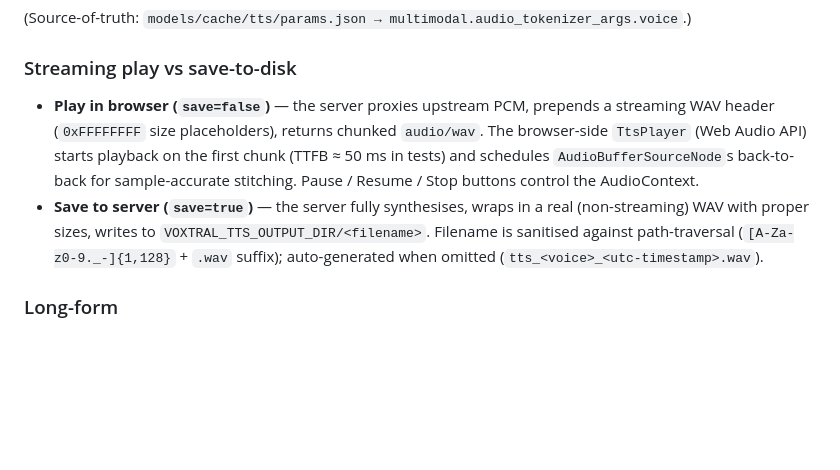
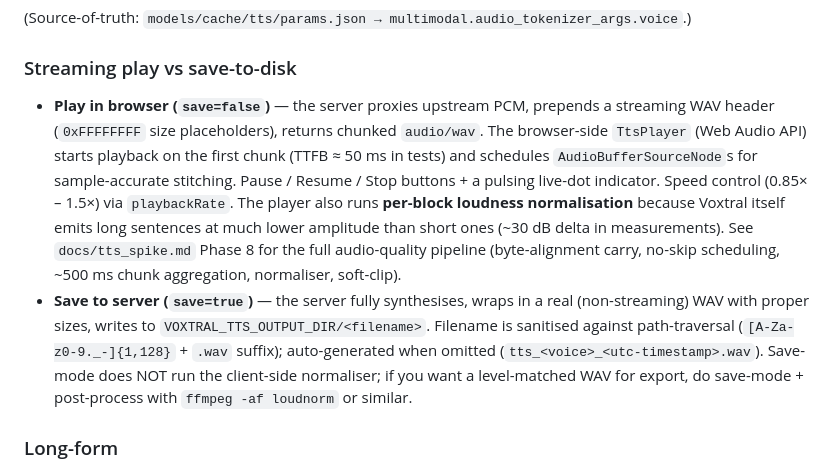
Before and after one commit to gjovanov/starling, a Markdown page: apps/vllm-server/README.md, the part around the change. Rendered like a GitHub page; blank space fills up the shorter version.

```diff
--- a/apps/vllm-server/README.md
+++ b/apps/vllm-server/README.md
@@ -118,8 +118,8 @@ The TTS tab in the web UI talks to a small REST surface that proxies to vllm-omn
 
 ### Streaming play vs save-to-disk
 
-- **Play in browser (`save=false`)** — the server proxies upstream PCM, prepends a streaming WAV header (`0xFFFFFFFF` size placeholders), returns chunked `audio/wav`. The browser-side `TtsPlayer` (Web Audio API) starts playback on the first chunk (TTFB ≈ 50 ms in tests) and schedules `AudioBufferSourceNode`s back-to-back for sample-accurate stitching. Pause / Resume / Stop buttons control the AudioContext.
-- **Save to server (`save=true`)** — the server fully synthesises, wraps in a real (non-streaming) WAV with proper sizes, writes to `VOXTRAL_TTS_OUTPUT_DIR/<filename>`. Filename is sanitised against path-traversal (`[A-Za-z0-9._-]{1,128}` + `.wav` suffix); auto-generated when omitted (`tts_<voice>_<utc-timestamp>.wav`).
+- **Play in browser (`save=false`)** — the server proxies upstream PCM, prepends a streaming WAV header (`0xFFFFFFFF` size placeholders), returns chunked `audio/wav`. The browser-side `TtsPlayer` (Web Audio API) starts playback on the first chunk (TTFB ≈ 50 ms in tests) and schedules `AudioBufferSourceNode`s for sample-accurate stitching. Pause / Resume / Stop buttons + a pulsing live-dot indicator. Speed control (0.85× – 1.5×) via `playbackRate`. The player also runs **per-block loudness normalisation** because Voxtral itself emits long sentences at much lower amplitude than short ones (~30 dB delta in measurements). See `docs/tts_spike.md` Phase 8 for the full audio-quality pipeline (byte-alignment carry, no-skip scheduling, ~500 ms chunk aggregation, normaliser, soft-clip).
+- **Save to server (`save=true`)** — the server fully synthesises, wraps in a real (non-streaming) WAV with proper sizes, writes to `VOXTRAL_TTS_OUTPUT_DIR/<filename>`. Filename is sanitised against path-traversal (`[A-Za-z0-9._-]{1,128}` + `.wav` suffix); auto-generated when omitted (`tts_<voice>_<utc-timestamp>.wav`). Save-mode does NOT run the client-side normaliser; if you want a level-matched WAV for export, do save-mode + post-process with `ffmpeg -af loudnorm` or similar.
 
 ### Long-form
 
```
Also changed, not shown: CLAUDE.md (+5 -1 lines), 1 other file.
